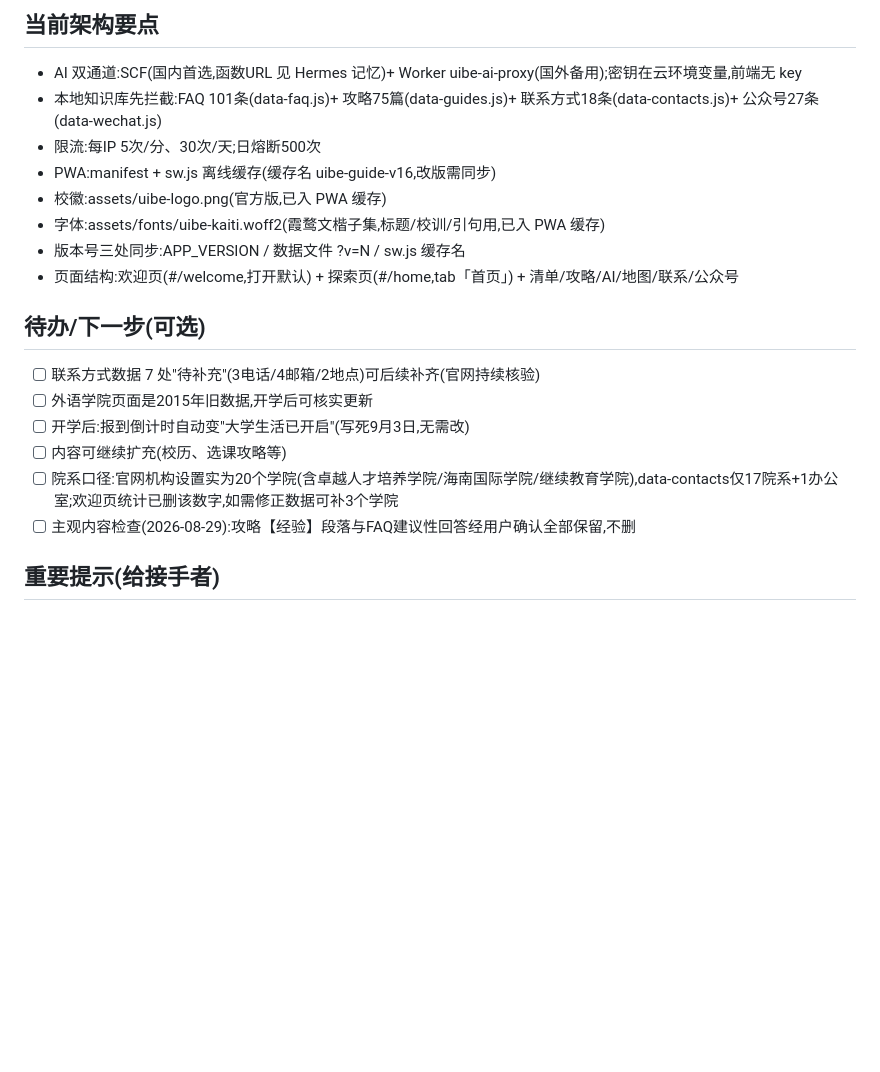
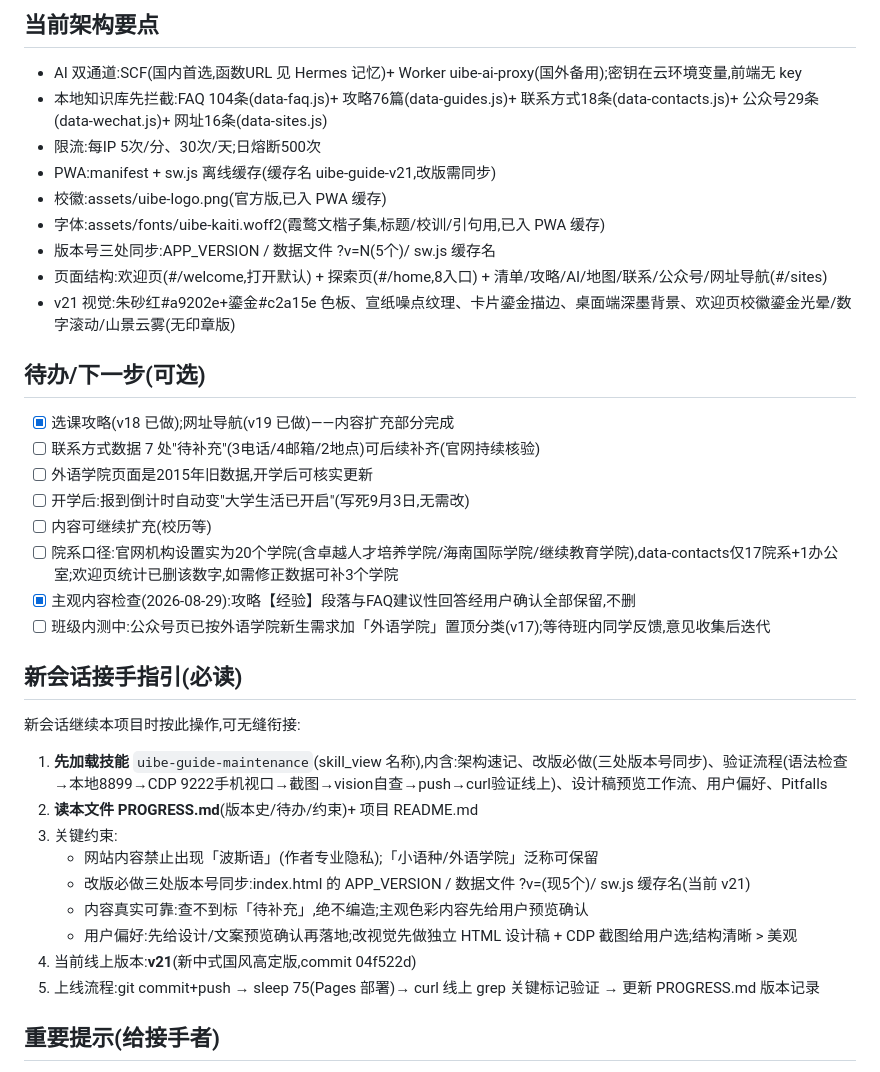
Before and after one commit to ximenaimrose82-arch/uibe-guide, a Markdown page: PROGRESS.md, the part around the change. Rendered like a GitHub page; blank space fills up the shorter version.

Commit message:
交接文档更新: 架构要点/待办修正到v21 + 新增新会话接手指引

```diff
--- a/PROGRESS.md
+++ b/PROGRESS.md
@@ -30,22 +30,39 @@
 ## 当前架构要点
 
 - AI 双通道:SCF(国内首选,函数URL 见 Hermes 记忆)+ Worker uibe-ai-proxy(国外备用);密钥在云环境变量,前端无 key
-- 本地知识库先拦截:FAQ 101条(data-faq.js)+ 攻略75篇(data-guides.js)+ 联系方式18条(data-contacts.js)+ 公众号27条(data-wechat.js)
+- 本地知识库先拦截:FAQ 104条(data-faq.js)+ 攻略76篇(data-guides.js)+ 联系方式18条(data-contacts.js)+ 公众号29条(data-wechat.js)+ 网址16条(data-sites.js)
 - 限流:每IP 5次/分、30次/天;日熔断500次
-- PWA:manifest + sw.js 离线缓存(缓存名 uibe-guide-v16,改版需同步)
+- PWA:manifest + sw.js 离线缓存(缓存名 uibe-guide-v21,改版需同步)
 - 校徽:assets/uibe-logo.png(官方版,已入 PWA 缓存)
 - 字体:assets/fonts/uibe-kaiti.woff2(霞鹜文楷子集,标题/校训/引句用,已入 PWA 缓存)
-- 版本号三处同步:APP_VERSION / 数据文件 ?v=N / sw.js 缓存名
-- 页面结构:欢迎页(#/welcome,打开默认) + 探索页(#/home,tab「首页」) + 清单/攻略/AI/地图/联系/公众号
+- 版本号三处同步:APP_VERSION / 数据文件 ?v=N(5个)/ sw.js 缓存名
+- 页面结构:欢迎页(#/welcome,打开默认) + 探索页(#/home,8入口) + 清单/攻略/AI/地图/联系/公众号/网址导航(#/sites)
+- v21 视觉:朱砂红#a9202e+鎏金#c2a15e 色板、宣纸噪点纹理、卡片鎏金描边、桌面端深墨背景、欢迎页校徽鎏金光晕/数字滚动/山景云雾(无印章版)
 
 ## 待办/下一步(可选)
 
+- [x] 选课攻略(v18 已做);网址导航(v19 已做)——内容扩充部分完成
 - [ ] 联系方式数据 7 处"待补充"(3电话/4邮箱/2地点)可后续补齐(官网持续核验)
 - [ ] 外语学院页面是2015年旧数据,开学后可核实更新
 - [ ] 开学后:报到倒计时自动变"大学生活已开启"(写死9月3日,无需改)
-- [ ] 内容可继续扩充(校历、选课攻略等)
+- [ ] 内容可继续扩充(校历等)
 - [ ] 院系口径:官网机构设置实为20个学院(含卓越人才培养学院/海南国际学院/继续教育学院),data-contacts仅17院系+1办公室;欢迎页统计已删该数字,如需修正数据可补3个学院
-- [ ] 主观内容检查(2026-08-29):攻略【经验】段落与FAQ建议性回答经用户确认全部保留,不删
+- [x] 主观内容检查(2026-08-29):攻略【经验】段落与FAQ建议性回答经用户确认全部保留,不删
+- [ ] 班级内测中:公众号页已按外语学院新生需求加「外语学院」置顶分类(v17);等待班内同学反馈,意见收集后迭代
+
+## 新会话接手指引(必读)
+
+新会话继续本项目时按此操作,可无缝衔接:
+
+1. **先加载技能** `uibe-guide-maintenance`(skill_view 名称),内含:架构速记、改版必做(三处版本号同步)、验证流程(语法检查→本地8899→CDP 9222手机视口→截图→vision自查→push→curl验证线上)、设计稿预览工作流、用户偏好、Pitfalls
+2. **读本文件 PROGRESS.md**(版本史/待办/约束)+ 项目 README.md
+3. 关键约束:
+   - 网站内容禁止出现「波斯语」(作者专业隐私);「小语种/外语学院」泛称可保留
+   - 改版必做三处版本号同步:index.html 的 APP_VERSION / 数据文件 ?v=(现5个)/ sw.js 缓存名(当前 v21)
+   - 内容真实可靠:查不到标「待补充」,绝不编造;主观色彩内容先给用户预览确认
+   - 用户偏好:先给设计/文案预览确认再落地;改视觉先做独立 HTML 设计稿 + CDP 截图给用户选;结构清晰 > 美观
+4. 当前线上版本:**v21**(新中式国风高定版,commit 04f522d)
+5. 上线流程:git commit+push → sleep 75(Pages 部署)→ curl 线上 grep 关键标记验证 → 更新 PROGRESS.md 版本记录
 
 ## 重要提示(给接手者)
 
```
